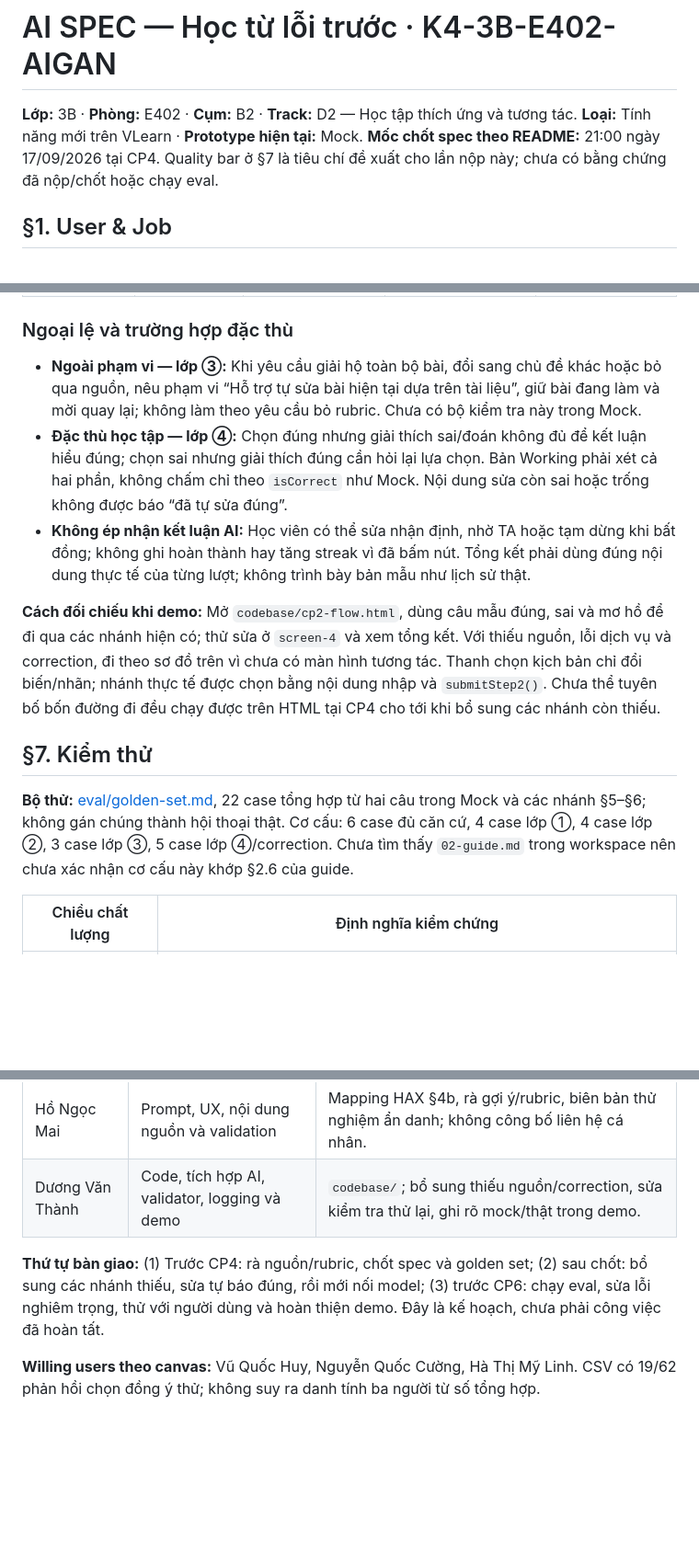
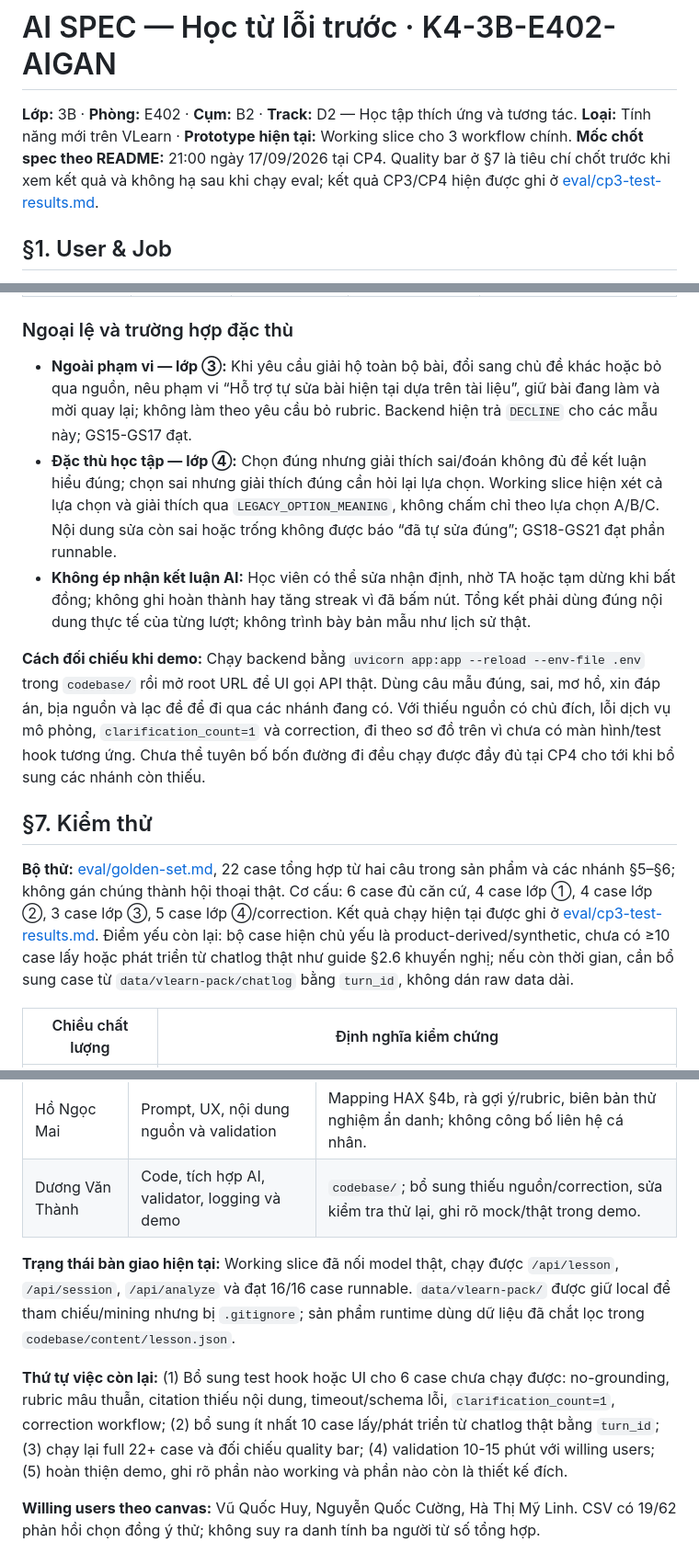
Before and after one commit to MaiTruong1312/K4-3B-E402-AIGAN, a Markdown page: spec.md, 3 parts joined by grey strips. Shown at 92% size. Rendered like a GitHub page; blank space fills up the shorter version.

Commit message:
hoan thanh cp4

```diff
--- a/spec.md
+++ b/spec.md
@@ -1,8 +1,8 @@
 # AI SPEC — Học từ lỗi trước · K4-3B-E402-AIGAN
 
 **Lớp:** 3B · **Phòng:** E402 · **Cụm:** B2 · **Track:** D2 — Học tập thích ứng và tương tác.
-**Loại:** Tính năng mới trên VLearn · **Prototype hiện tại:** Mock.
-**Mốc chốt spec theo README:** 21:00 ngày 17/09/2026 tại CP4. Quality bar ở §7 là tiêu chí đề xuất cho lần nộp này; chưa có bằng chứng đã nộp/chốt hoặc chạy eval.
+**Loại:** Tính năng mới trên VLearn · **Prototype hiện tại:** Working slice cho 3 workflow chính.
+**Mốc chốt spec theo README:** 21:00 ngày 17/09/2026 tại CP4. Quality bar ở §7 là tiêu chí chốt trước khi xem kết quả và không hạ sau khi chạy eval; kết quả CP3/CP4 hiện được ghi ở [eval/cp3-test-results.md](eval/cp3-test-results.md).
 ## §1. User & Job
 
 - **Track + đề:** D — Học tập thích ứng và tương tác · D2 — Học từ lỗi trước: làm bài rồi mới được giảng.
@@ -173,15 +173,15 @@ flowchart TD
 
 ### Ngoại lệ và trường hợp đặc thù
 
-- **Ngoài phạm vi — lớp ③:** Khi yêu cầu giải hộ toàn bộ bài, đổi sang chủ đề khác hoặc bỏ qua nguồn, nêu phạm vi “Hỗ trợ tự sửa bài hiện tại dựa trên tài liệu”, giữ bài đang làm và mời quay lại; không làm theo yêu cầu bỏ rubric. Chưa có bộ kiểm tra này trong Mock.
-- **Đặc thù học tập — lớp ④:** Chọn đúng nhưng giải thích sai/đoán không đủ để kết luận hiểu đúng; chọn sai nhưng giải thích đúng cần hỏi lại lựa chọn. Bản Working phải xét cả hai phần, không chấm chỉ theo `isCorrect` như Mock. Nội dung sửa còn sai hoặc trống không được báo “đã tự sửa đúng”.
+- **Ngoài phạm vi — lớp ③:** Khi yêu cầu giải hộ toàn bộ bài, đổi sang chủ đề khác hoặc bỏ qua nguồn, nêu phạm vi “Hỗ trợ tự sửa bài hiện tại dựa trên tài liệu”, giữ bài đang làm và mời quay lại; không làm theo yêu cầu bỏ rubric. Backend hiện trả `DECLINE` cho các mẫu này; GS15-GS17 đạt.
+- **Đặc thù học tập — lớp ④:** Chọn đúng nhưng giải thích sai/đoán không đủ để kết luận hiểu đúng; chọn sai nhưng giải thích đúng cần hỏi lại lựa chọn. Working slice hiện xét cả lựa chọn và giải thích qua `LEGACY_OPTION_MEANING`, không chấm chỉ theo lựa chọn A/B/C. Nội dung sửa còn sai hoặc trống không được báo “đã tự sửa đúng”; GS18-GS21 đạt phần runnable.
 - **Không ép nhận kết luận AI:** Học viên có thể sửa nhận định, nhờ TA hoặc tạm dừng khi bất đồng; không ghi hoàn thành hay tăng streak vì đã bấm nút. Tổng kết phải dùng đúng nội dung thực tế của từng lượt; không trình bày bản mẫu như lịch sử thật.
 
-**Cách đối chiếu khi demo:** Mở `codebase/cp2-flow.html`, dùng câu mẫu đúng, sai và mơ hồ để đi qua các nhánh hiện có; thử sửa ở `screen-4` và xem tổng kết. Với thiếu nguồn, lỗi dịch vụ và correction, đi theo sơ đồ trên vì chưa có màn hình tương tác. Thanh chọn kịch bản chỉ đổi biến/nhãn; nhánh thực tế được chọn bằng nội dung nhập và `submitStep2()`. Chưa thể tuyên bố bốn đường đi đều chạy được trên HTML tại CP4 cho tới khi bổ sung các nhánh còn thiếu.
+**Cách đối chiếu khi demo:** Chạy backend bằng `uvicorn app:app --reload --env-file .env` trong `codebase/` rồi mở root URL để UI gọi API thật. Dùng câu mẫu đúng, sai, mơ hồ, xin đáp án, bịa nguồn và lạc đề để đi qua các nhánh đang có. Với thiếu nguồn có chủ đích, lỗi dịch vụ mô phỏng, `clarification_count=1` và correction, đi theo sơ đồ trên vì chưa có màn hình/test hook tương ứng. Chưa thể tuyên bố bốn đường đi đều chạy được đầy đủ tại CP4 cho tới khi bổ sung các nhánh còn thiếu.
 
 ## §7. Kiểm thử
 
-**Bộ thử:** [eval/golden-set.md](eval/golden-set.md), 22 case tổng hợp từ hai câu trong Mock và các nhánh §5–§6; không gán chúng thành hội thoại thật. Cơ cấu: 6 case đủ căn cứ, 4 case lớp ①, 4 case lớp ②, 3 case lớp ③, 5 case lớp ④/correction. Chưa tìm thấy `02-guide.md` trong workspace nên chưa xác nhận cơ cấu này khớp §2.6 của guide.
+**Bộ thử:** [eval/golden-set.md](eval/golden-set.md), 22 case tổng hợp từ hai câu trong sản phẩm và các nhánh §5–§6; không gán chúng thành hội thoại thật. Cơ cấu: 6 case đủ căn cứ, 4 case lớp ①, 4 case lớp ②, 3 case lớp ③, 5 case lớp ④/correction. Kết quả chạy hiện tại được ghi ở [eval/cp3-test-results.md](eval/cp3-test-results.md). Điểm yếu còn lại: bộ case hiện chủ yếu là product-derived/synthetic, chưa có ≥10 case lấy hoặc phát triển từ chatlog thật như guide §2.6 khuyến nghị; nếu còn thời gian, cần bổ sung case từ `data/vlearn-pack/chatlog` bằng `turn_id`, không dán raw data dài.
 
 | Chiều chất lượng | Định nghĩa kiểm chứng |
 |---|---|
@@ -210,7 +212,9 @@ flowchart TD
 | Hồ Ngọc Mai | Prompt, UX, nội dung nguồn và validation | Mapping HAX §4b, rà gợi ý/rubric, biên bản thử nghiệm ẩn danh; không công bố liên hệ cá nhân. |
 | Dương Văn Thành | Code, tích hợp AI, validator, logging và demo | `codebase/`; bổ sung thiếu nguồn/correction, sửa kiểm tra thử lại, ghi rõ mock/thật trong demo. |
 
-**Thứ tự bàn giao:** (1) Trước CP4: rà nguồn/rubric, chốt spec và golden set; (2) sau chốt: bổ sung các nhánh thiếu, sửa tự báo đúng, rồi mới nối model; (3) trước CP6: chạy eval, sửa lỗi nghiêm trọng, thử với người dùng và hoàn thiện demo. Đây là kế hoạch, chưa phải công việc đã hoàn tất.
+**Trạng thái bàn giao hiện tại:** Working slice đã nối model thật, chạy được `/api/lesson`, `/api/session`, `/api/analyze` và đạt 16/16 case runnable. `data/vlearn-pack/` được giữ local để tham chiếu/mining nhưng bị `.gitignore`; sản phẩm runtime dùng dữ liệu đã chắt lọc trong `codebase/content/lesson.json`.
+
+**Thứ tự việc còn lại:** (1) Bổ sung test hook hoặc UI cho 6 case chưa chạy được: no-grounding, rubric mâu thuẫn, citation thiếu nội dung, timeout/schema lỗi, `clarification_count=1`, correction workflow; (2) bổ sung ít nhất 10 case lấy/phát triển từ chatlog thật bằng `turn_id`; (3) chạy lại full 22+ case và đối chiếu quality bar; (4) validation 10-15 phút với willing users; (5) hoàn thiện demo, ghi rõ phần nào working và phần nào còn là thiết kế đích.
 
 **Willing users theo canvas:** Vũ Quốc Huy, Nguyễn Quốc Cường, Hà Thị Mỹ Linh. CSV có 19/62 phản hồi chọn đồng ý thử; không suy ra danh tính ba người từ số tổng hợp.
 
```
Also changed, not shown: other parts of spec.md (+22 -19 lines).
